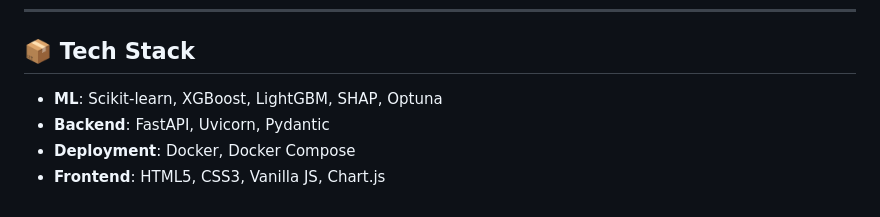
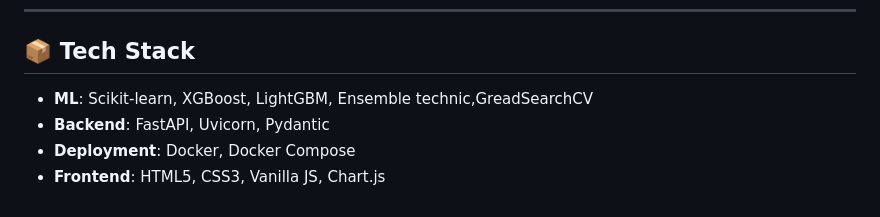
Before and after one commit to rahulpatel0628/attrition-prediction, a Markdown page: readme.md, the part around the change. Drawn GitHub-style.

Commit message:
Update ML tech stack in README

```diff
--- a/readme.md
+++ b/readme.md
@@ -110,7 +110,7 @@ docker-compose up --build
 ---
 
 ## 📦 Tech Stack
-- **ML**: Scikit-learn, XGBoost, LightGBM, SHAP, Optuna
+- **ML**: Scikit-learn, XGBoost, LightGBM, Ensemble technic,GreadSearchCV
 - **Backend**: FastAPI, Uvicorn, Pydantic
 - **Deployment**: Docker, Docker Compose
 - **Frontend**: HTML5, CSS3, Vanilla JS, Chart.js
```
